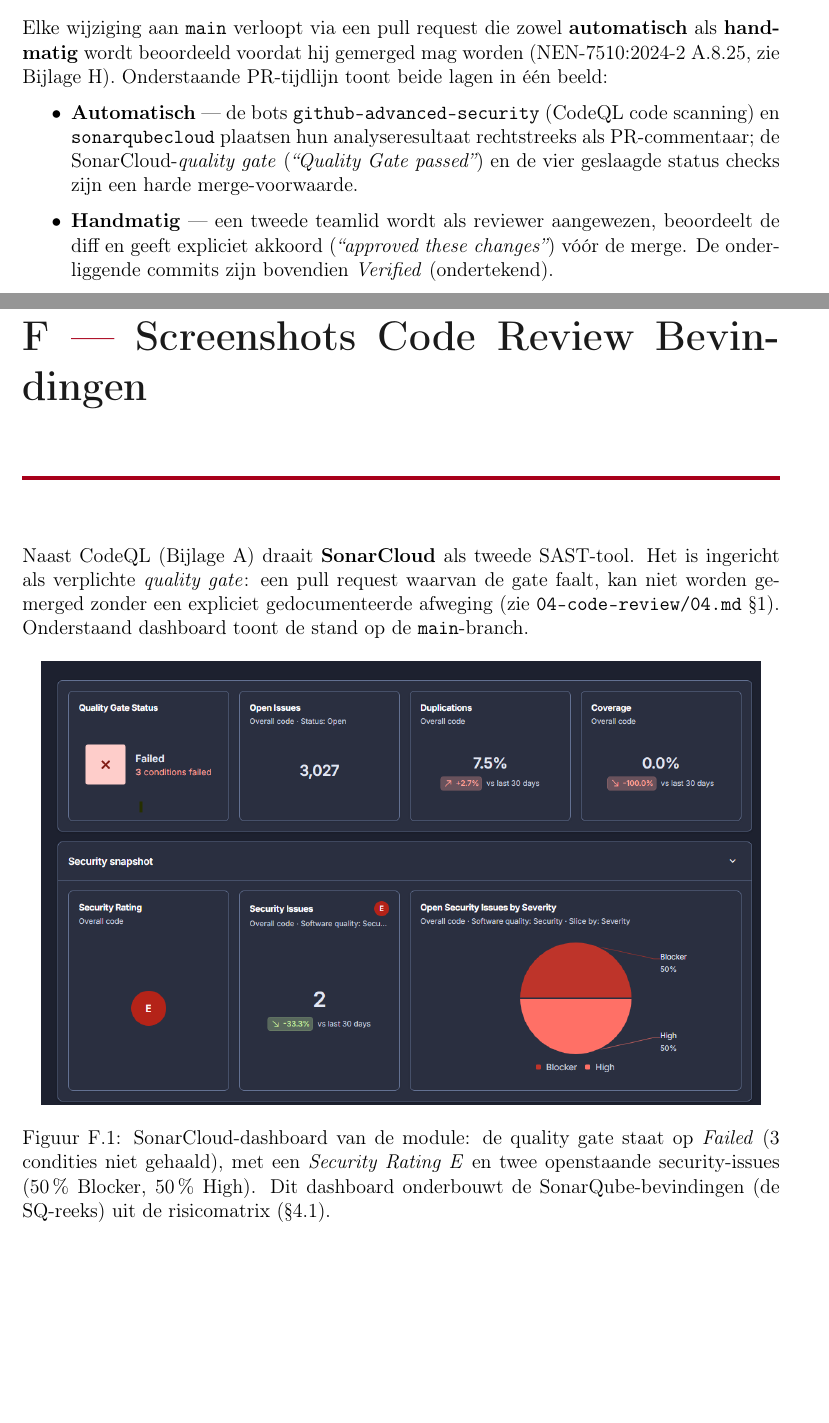
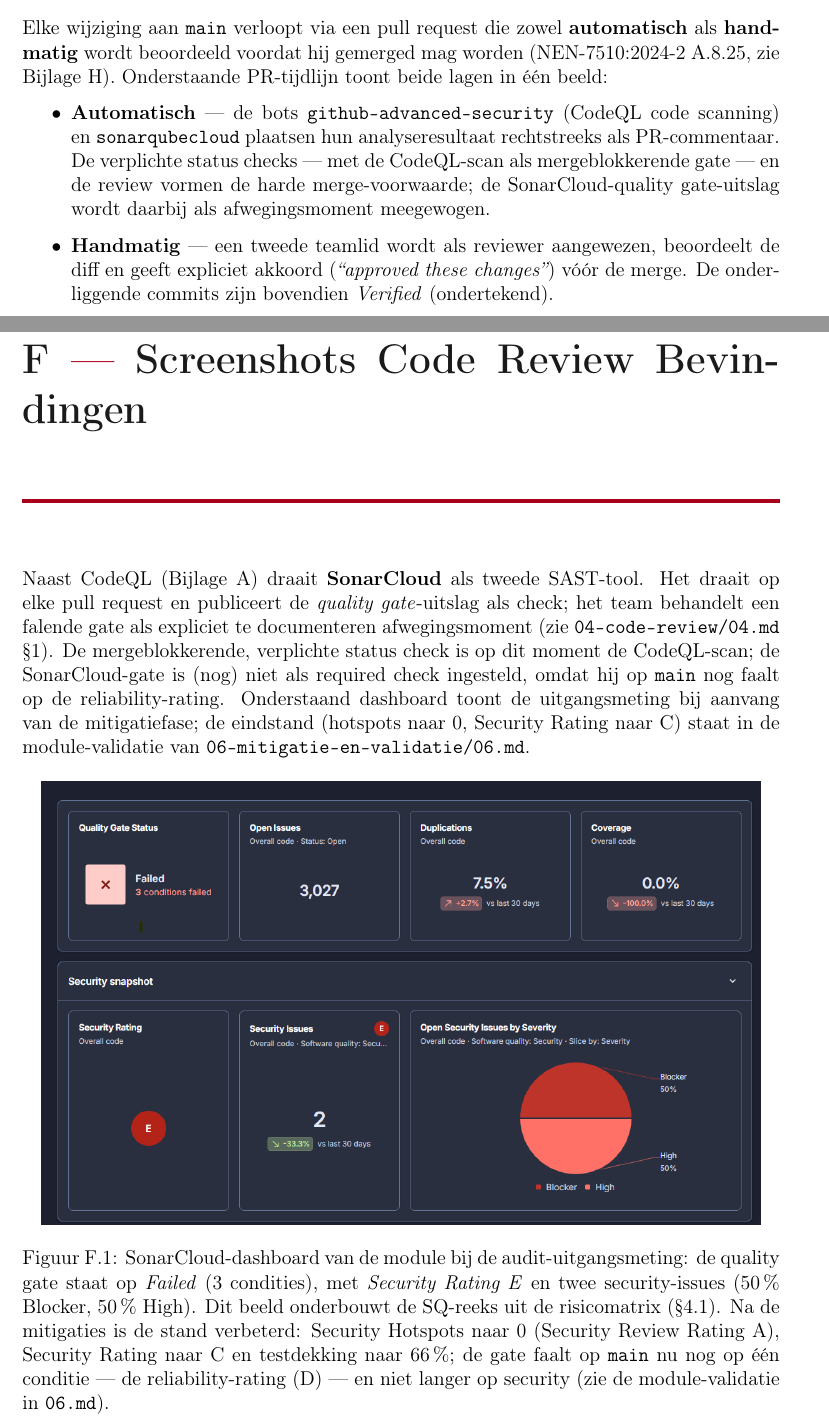
Before and after one commit to GrannyGuard/webservices-rest-audit, a LaTeX thesis (docs/security/audit-rapport/latex/main.tex): two parts of pages 36 and 42 of 53, joined at a grey line, cut so that both start at the same text, the shorter picture padded with empty space. Compiled offline with pdfLaTeX.

Commit message:
docs(audit): reconcile SonarCloud status across report and chapters
The report told the SonarCloud story three contradictory ways. Align them to the
verified live dashboard: Quality Gate Failed on 1 reliability condition, Security
Rating E to C, Security Hotspots to 0 (Review Rating A), coverage 66.4%.

- main.tex: reframe the dashboard figure as the audit baseline and note the
  post-mitigation eindstand; stop calling SonarCloud a hard required gate
  (CodeQL is the blocking check) so it no longer contradicts 02.md.
- 02.md: hotspots are 0 (not 3); the gate now fails on reliability (D), not
  security.
- 06.md: drop the unverifiable "Security Rating D to A" prediction; state the
  E-to-C improvement and the residual Medium/Low issues honestly.

```diff
--- a/docs/security/audit-rapport/latex/main.tex
+++ b/docs/security/audit-rapport/latex/main.tex
@@ -1613,9 +1613,10 @@
 \begin{itemize}
     \item \textbf{Automatisch} --- de bots \texttt{github-advanced-security}
           (CodeQL code scanning) en \texttt{sonarqubecloud} plaatsen hun
-          analyseresultaat rechtstreeks als PR-commentaar; de
-          SonarCloud-\emph{quality gate} (\emph{``Quality Gate passed''}) en de
-          vier geslaagde status checks zijn een harde merge-voorwaarde.
+          analyseresultaat rechtstreeks als PR-commentaar. De verplichte status
+          checks --- met de CodeQL-scan als mergeblokkerende gate --- en de
+          review vormen de harde merge-voorwaarde; de SonarCloud-quality
+          gate-uitslag wordt daarbij als afwegingsmoment meegewogen.
     \item \textbf{Handmatig} --- een tweede teamlid wordt als reviewer
           aangewezen, beoordeelt de diff en geeft expliciet akkoord
           (\emph{``approved these changes''}) vóór de merge. De onderliggende
@@ -1811,20 +1812,28 @@
 \label{app:screenshots}
 
 Naast CodeQL (Bijlage~\ref{app:codeql}) draait \textbf{SonarCloud} als tweede
-SAST-tool. Het is ingericht als verplichte \emph{quality gate}: een pull request
-waarvan de gate faalt, kan niet worden gemerged zonder een expliciet
-gedocumenteerde afweging (zie \texttt{04-code-review/04.md} \S1). Onderstaand
-dashboard toont de stand op de \texttt{main}-branch.
+SAST-tool. Het draait op elke pull request en publiceert de \emph{quality
+gate}-uitslag als check; het team behandelt een falende gate als expliciet te
+documenteren afwegingsmoment (zie \texttt{04-code-review/04.md} \S1). De
+mergeblokkerende, verplichte status check is op dit moment de CodeQL-scan; de
+SonarCloud-gate is (nog) niet als required check ingesteld, omdat hij op
+\texttt{main} nog faalt op de reliability-rating. Onderstaand dashboard toont de
+uitgangsmeting bij aanvang van de mitigatiefase; de eindstand (hotspots naar 0,
+Security Rating naar C) staat in de module-validatie van
+\texttt{06-mitigatie-en-validatie/06.md}.
 
 \begin{figure}[h]
     \centering
     \auditfig{../../04-code-review/Images/bijlage-sonarcloud-security.png}{0.95}
-    \caption{SonarCloud-dashboard van de module: de quality gate staat op
-             \emph{Failed} (3 condities niet gehaald), met een
-             \emph{Security Rating E} en twee openstaande security-issues
-             (50\,\% Blocker, 50\,\% High). Dit dashboard onderbouwt de
-             SonarQube-bevindingen (de SQ-reeks) uit de risicomatrix
-             (\S\ref{sec:risicomatrix}).}
+    \caption{SonarCloud-dashboard van de module bij de audit-uitgangsmeting: de
+             quality gate staat op \emph{Failed} (3 condities), met \emph{Security
+             Rating E} en twee security-issues (50\,\% Blocker, 50\,\% High). Dit
+             beeld onderbouwt de SQ-reeks uit de risicomatrix
+             (\S\ref{sec:risicomatrix}). Na de mitigaties is de stand verbeterd:
+             Security Hotspots naar 0 (Security Review Rating A), Security Rating
+             naar C en testdekking naar 66\,\%; de gate faalt op \texttt{main} nu
+             nog op één conditie --- de reliability-rating (D) --- en niet langer
+             op security (zie de module-validatie in \texttt{06.md}).}
     \label{fig:sonarcloud}
 \end{figure}
 
```
Also changed, not shown: docs/security/02-secure-pipelines/02.md (+6 -3 lines), docs/security/06-mitigatie-en-validatie/06.md (+11 -6 lines).
